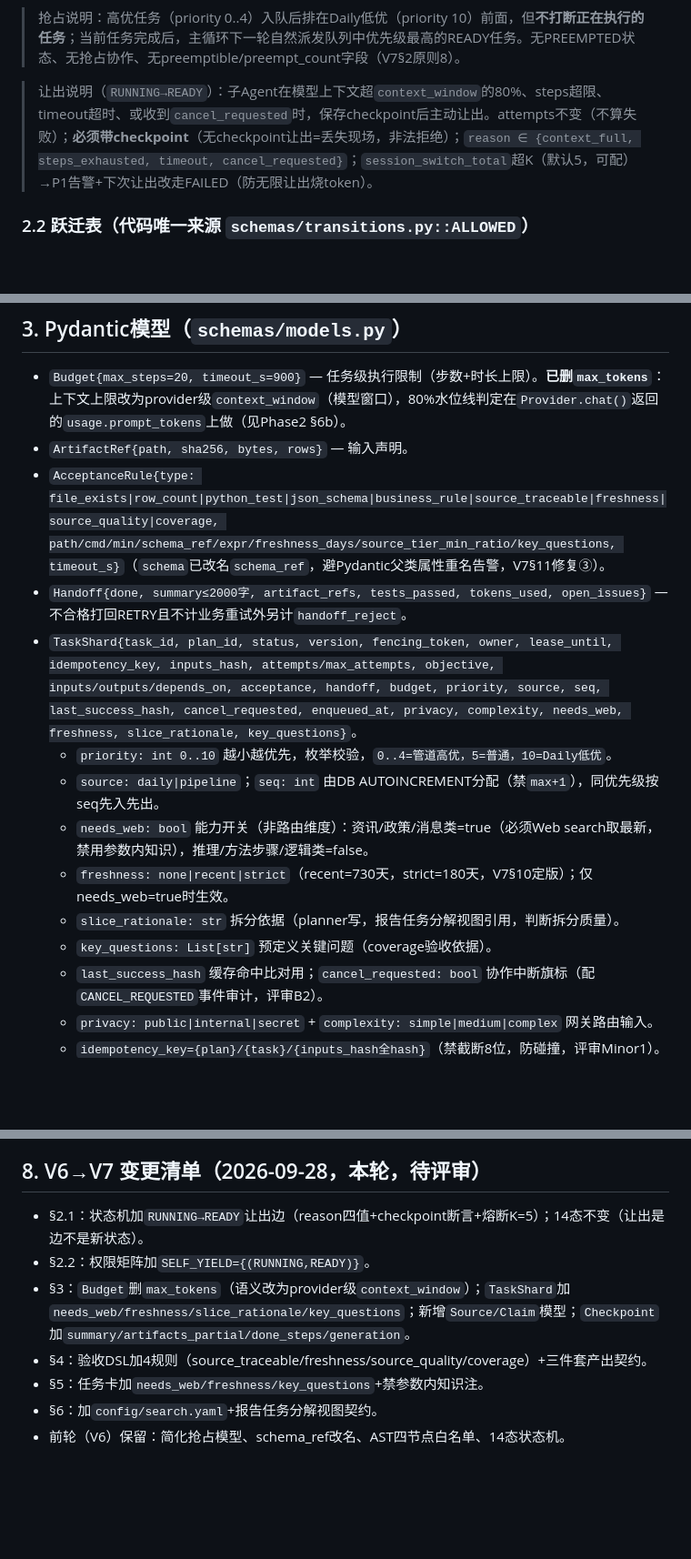
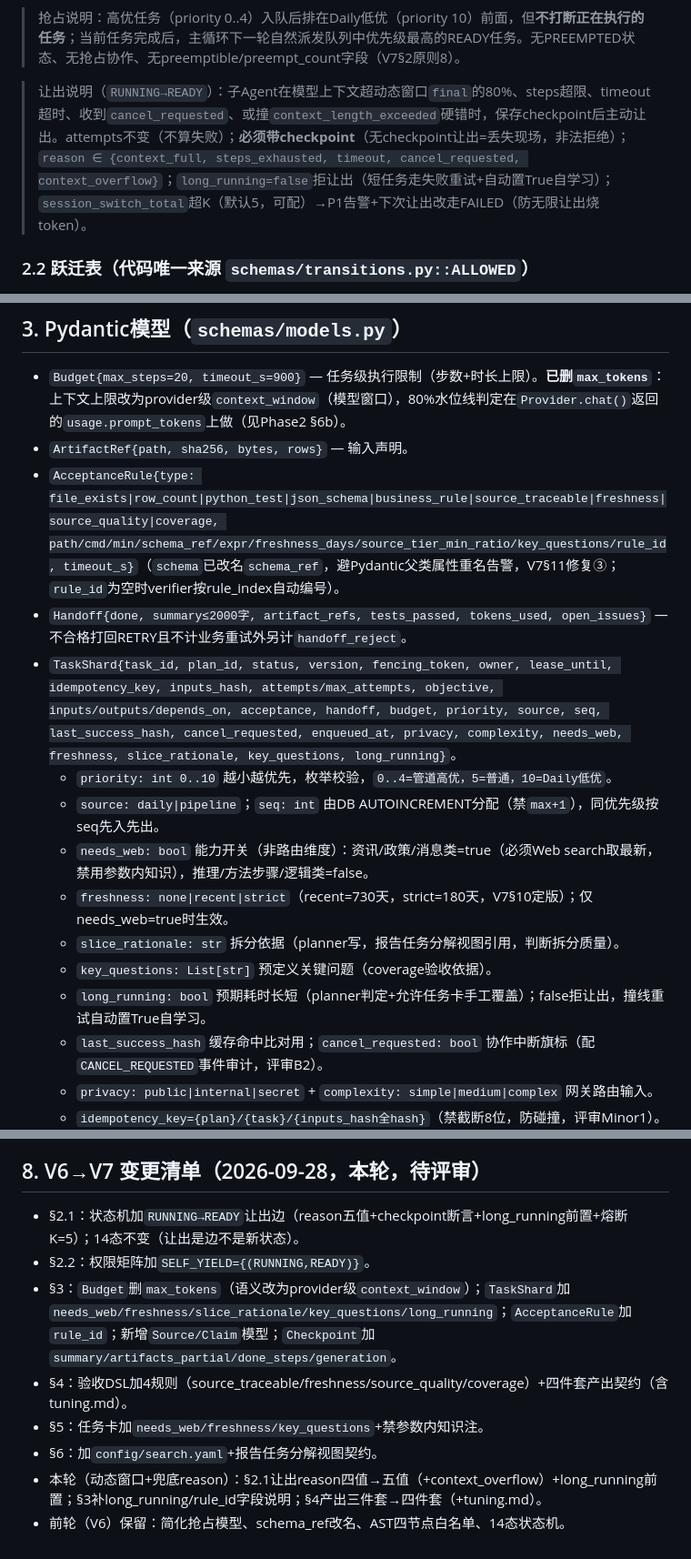
Before and after one commit to xucunyang/AutoTaskV2, a Markdown page: design/phases/Phase0-contract-design.md, 3 parts joined by grey strips. Shown at 91% size. Drawn GitHub-style; blank space fills up the shorter version.

Commit message:
docs(phases): Phase0同步让出五值+四件套+新字段
原因：
- 让出reason已是五值（+context_overflow），文档写四值会
  让实现者漏掉撞错兜底分支；
- 产出已是四件套（+tuning.md），留三件套会让验收
  漏检 tuning.md 不存在；
- long_running/rule_id 已在 models.py 落地，契约文档
  必须同字段同语义，否则契约与代码脱节。

```diff
--- a/design/phases/Phase0-contract-design.md
+++ b/design/phases/Phase0-contract-design.md
@@ -29,7 +29,7 @@ FAILED → RETRY / DEAD_LETTER (超max_attempts=3进死信)
 
 > 抢占说明：高优任务（priority 0..4）入队后排在Daily低优（priority 10）前面，但**不打断正在执行的任务**；当前任务完成后，主循环下一轮自然派发队列中优先级最高的READY任务。无PREEMPTED状态、无抢占协作、无preemptible/preempt_count字段（V7§2原则8）。
 
-> 让出说明（`RUNNING→READY`）：子Agent在模型上下文超`context_window`的80%、steps超限、timeout超时、或收到`cancel_requested`时，保存checkpoint后主动让出。attempts不变（不算失败）；**必须带checkpoint**（无checkpoint让出=丢失现场，非法拒绝）；`reason ∈ {context_full, steps_exhausted, timeout, cancel_requested}`；`session_switch_total`超K（默认5，可配）→P1告警+下次让出改走FAILED（防无限让出烧token）。
+> 让出说明（`RUNNING→READY`）：子Agent在模型上下文超动态窗口`final`的80%、steps超限、timeout超时、收到`cancel_requested`、或撞`context_length_exceeded`硬错时，保存checkpoint后主动让出。attempts不变（不算失败）；**必须带checkpoint**（无checkpoint让出=丢失现场，非法拒绝）；`reason ∈ {context_full, steps_exhausted, timeout, cancel_requested, context_overflow}`；`long_running=false`拒让出（短任务走失败重试+自动置True自学习）；`session_switch_total`超K（默认5，可配）→P1告警+下次让出改走FAILED（防无限让出烧token）。
 
 ### 2.2 跃迁表（代码唯一来源 `schemas/transitions.py::ALLOWED`）
 
@@ -49,15 +49,16 @@ FAILED → RETRY / DEAD_LETTER (超max_attempts=3进死信)
 
 - `Budget{max_steps=20, timeout_s=900}` — 任务级执行限制（步数+时长上限）。**已删`max_tokens`**：上下文上限改为provider级`context_window`（模型窗口），80%水位线判定在`Provider.chat()`返回的`usage.prompt_tokens`上做（见Phase2 §6b）。
 - `ArtifactRef{path, sha256, bytes, rows}` — 输入声明。
-- `AcceptanceRule{type: file_exists|row_count|python_test|json_schema|business_rule|source_traceable|freshness|source_quality|coverage, path/cmd/min/schema_ref/expr/freshness_days/source_tier_min_ratio/key_questions, timeout_s}`（`schema`已改名`schema_ref`，避Pydantic父类属性重名告警，V7§11修复③）。
+- `AcceptanceRule{type: file_exists|row_count|python_test|json_schema|business_rule|source_traceable|freshness|source_quality|coverage, path/cmd/min/schema_ref/expr/freshness_days/source_tier_min_ratio/key_questions/rule_id, timeout_s}`（`schema`已改名`schema_ref`，避Pydantic父类属性重名告警，V7§11修复③；`rule_id`为空时verifier按rule_index自动编号）。
 - `Handoff{done, summary≤2000字, artifact_refs, tests_passed, tokens_used, open_issues}` — 不合格打回RETRY且不计业务重试外另计`handoff_reject`。
-- `TaskShard{task_id, plan_id, status, version, fencing_token, owner, lease_until, idempotency_key, inputs_hash, attempts/max_attempts, objective, inputs/outputs/depends_on, acceptance, handoff, budget, priority, source, seq, last_success_hash, cancel_requested, enqueued_at, privacy, complexity, needs_web, freshness, slice_rationale, key_questions}`。
+- `TaskShard{task_id, plan_id, status, version, fencing_token, owner, lease_until, idempotency_key, inputs_hash, attempts/max_attempts, objective, inputs/outputs/depends_on, acceptance, handoff, budget, priority, source, seq, last_success_hash, cancel_requested, enqueued_at, privacy, complexity, needs_web, freshness, slice_rationale, key_questions, long_running}`。
   - `priority: int 0..10` 越小越优先，枚举校验，`0..4=管道高优，5=普通，10=Daily低优`。
   - `source: daily|pipeline`；`seq: int` 由DB AUTOINCREMENT分配（禁`max+1`），同优先级按seq先入先出。
   - `needs_web: bool` 能力开关（非路由维度）：资讯/政策/消息类=true（必须Web search取最新，禁用参数内知识），推理/方法步骤/逻辑类=false。
   - `freshness: none|recent|strict`（recent=730天，strict=180天，V7§10定版）；仅needs_web=true时生效。
   - `slice_rationale: str` 拆分依据（planner写，报告任务分解视图引用，判断拆分质量）。
   - `key_questions: List[str]` 预定义关键问题（coverage验收依据）。
+  - `long_running: bool` 预期耗时长短（planner判定+允许任务卡手工覆盖）；false拒让出，撞线重试自动置True自学习。
   - `last_success_hash` 缓存命中比对用；`cancel_requested: bool` 协作中断旗标（配`CANCEL_REQUESTED`事件审计，评审B2）。
   - `privacy: public|internal|secret` + `complexity: simple|medium|complex` 网关路由输入。
   - `idempotency_key={plan}/{task}/{inputs_hash全hash}`（禁截断8位，防碰撞，评审Minor1）。
@@ -132,10 +133,11 @@ FAILED → RETRY / DEAD_LETTER (超max_attempts=3进死信)
 
 ## 8. V6→V7 变更清单（2026-09-28，本轮，待评审）
 
-- §2.1：状态机加`RUNNING→READY`让出边（reason四值+checkpoint断言+熔断K=5）；14态不变（让出是边不是新状态）。
+- §2.1：状态机加`RUNNING→READY`让出边（reason五值+checkpoint断言+long_running前置+熔断K=5）；14态不变（让出是边不是新状态）。
 - §2.2：权限矩阵加`SELF_YIELD={(RUNNING,READY)}`。
-- §3：`Budget`删`max_tokens`（语义改为provider级`context_window`）；`TaskShard`加`needs_web/freshness/slice_rationale/key_questions`；新增`Source/Claim`模型；`Checkpoint`加`summary/artifacts_partial/done_steps/generation`。
-- §4：验收DSL加4规则（source_traceable/freshness/source_quality/coverage）+三件套产出契约。
+- §3：`Budget`删`max_tokens`（语义改为provider级`context_window`）；`TaskShard`加`needs_web/freshness/slice_rationale/key_questions/long_running`；`AcceptanceRule`加`rule_id`；新增`Source/Claim`模型；`Checkpoint`加`summary/artifacts_partial/done_steps/generation`。
+- §4：验收DSL加4规则（source_traceable/freshness/source_quality/coverage）+四件套产出契约（含tuning.md）。
 - §5：任务卡加`needs_web/freshness/key_questions`+禁参数内知识注。
 - §6：加`config/search.yaml`+报告任务分解视图契约。
+- 本轮（动态窗口+兜底reason）：§2.1让出reason四值→五值（+context_overflow）+long_running前置；§3补long_running/rule_id字段说明；§4产出三件套→四件套（+tuning.md）。
 - 前轮（V6）保留：简化抢占模型、schema_ref改名、AST四节点白名单、14态状态机。
```
Also changed, not shown: other parts of design/phases/Phase0-contract-design.md (+1 -1 lines).
